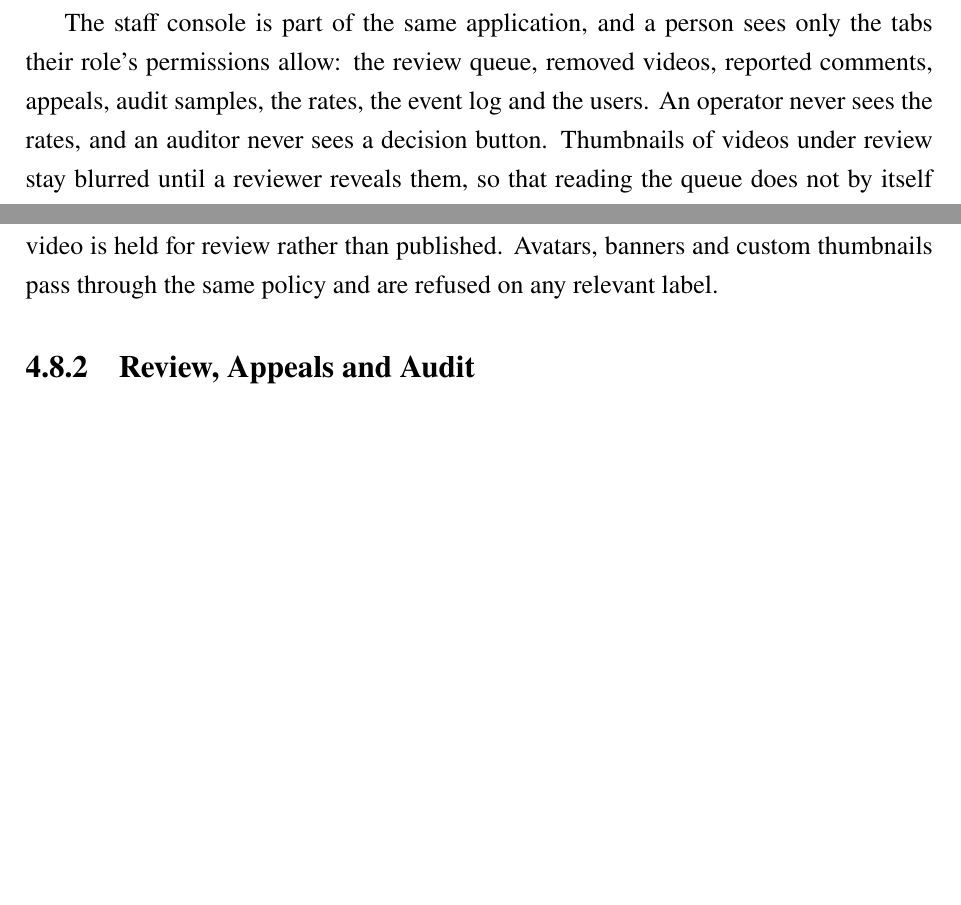
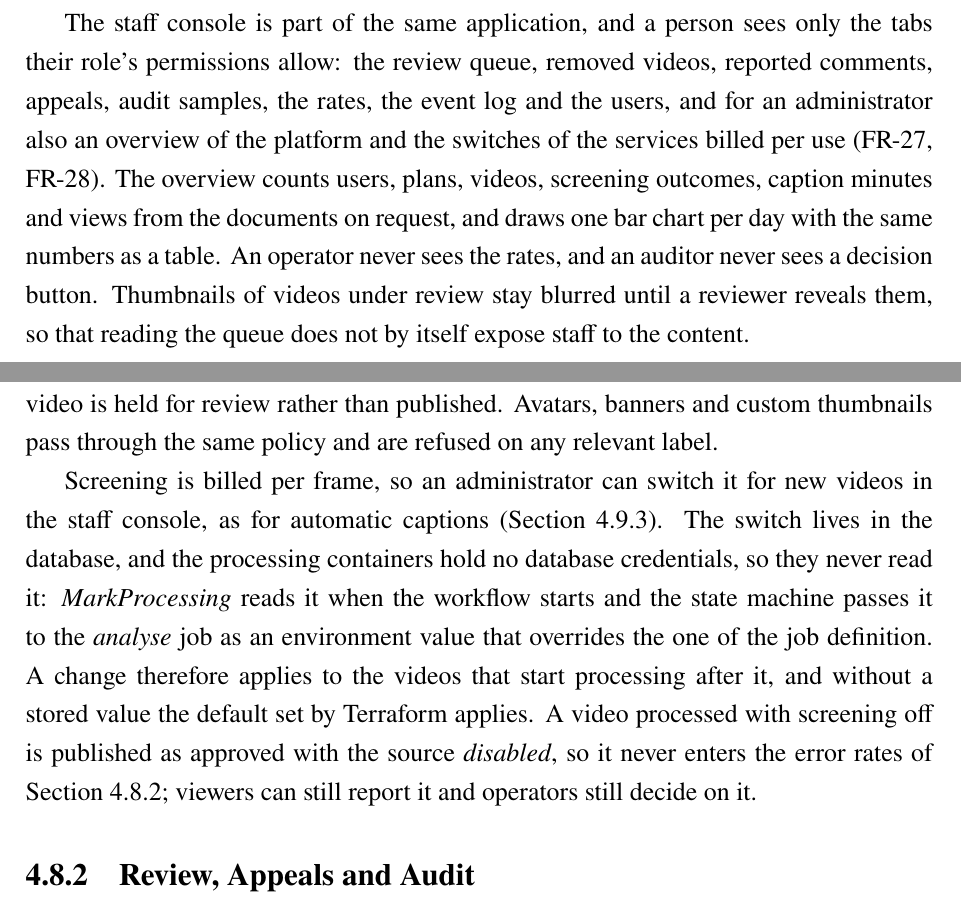
Before and after one commit to DinhQuocCuong28664/DACNTT_VideoStreaming, a LaTeX thesis (report/main.tex, which reads report/chapters/chap4.tex): two parts of pages 83 and 87 of 150 before the commit and two parts of pages 83 and 86 of 151 after it, joined at a grey line, cut so that both start at the same text, the shorter picture padded with empty space. Compiled offline with pdfLaTeX; a LaTeX package or settings file that is missing is left out.

Commit message:
docs(report): design the overview and the runtime switches in chapter 4

```diff
--- a/report/chapters/chap4.tex
+++ b/report/chapters/chap4.tex
@@ -605,7 +606,10 @@ position.
 
 The staff console is part of the same application, and a person sees only the tabs their role's
 permissions allow: the review queue, removed videos, reported comments, appeals, audit samples,
-the rates, the event log and the users. An operator never sees the rates, and an auditor never sees
+the rates, the event log and the users, and for an administrator also an overview of the platform
+and the switches of the services billed per use (FR-27, FR-28). The overview counts users, plans,
+videos, screening outcomes, caption minutes and views from the documents on request, and draws one
+bar chart per day with the same numbers as a table. An operator never sees the rates, and an auditor never sees
 a decision button. Thumbnails of videos under review stay blurred until a reviewer reveals them, so
 that reading the queue does not by itself expose staff to the content.
 
@@ -703,6 +709,16 @@ video with violence that may stay is published behind a warning that the viewer
 fails closed: when no frame, or less than 80\% of the planned frames, could be analysed, the video is
 held for review rather than published. Avatars, banners and custom thumbnails pass through the same
 policy and are refused on any relevant label.
+
+Screening is billed per frame, so an administrator can switch it for new videos in the staff
+console, as for automatic captions (Section~\ref{sec:captions-design}). The switch lives in the
+database, and the processing containers hold no database credentials, so they never read it:
+\name{MarkProcessing} reads it when the workflow starts and the state machine passes it to the
+\name{analyse} job as an environment value that overrides the one of the job definition. A change
+therefore applies to the videos that start processing after it, and without a stored value the
+default set by Terraform applies. A video processed with screening off is published as approved
+with the source \name{disabled}, so it never enters the error rates of
+Section~\ref{sec:review-design}; viewers can still report it and operators still decide on it.
 
 \subsection{Review, Appeals and Audit}
 \label{sec:review-design}
```
Also changed, not shown: docs/diagrams/09-moderation-erd.png, docs/diagrams/21-state-machine.png, docs/diagrams/svg/09-moderation-erd.svg, docs/diagrams/svg/21-state-machine.svg, report/images/09-moderation-erd.png, report/images/21-state-machine.png, report/chapters/chap4.tex (14 more changed lines), 2 other files.
